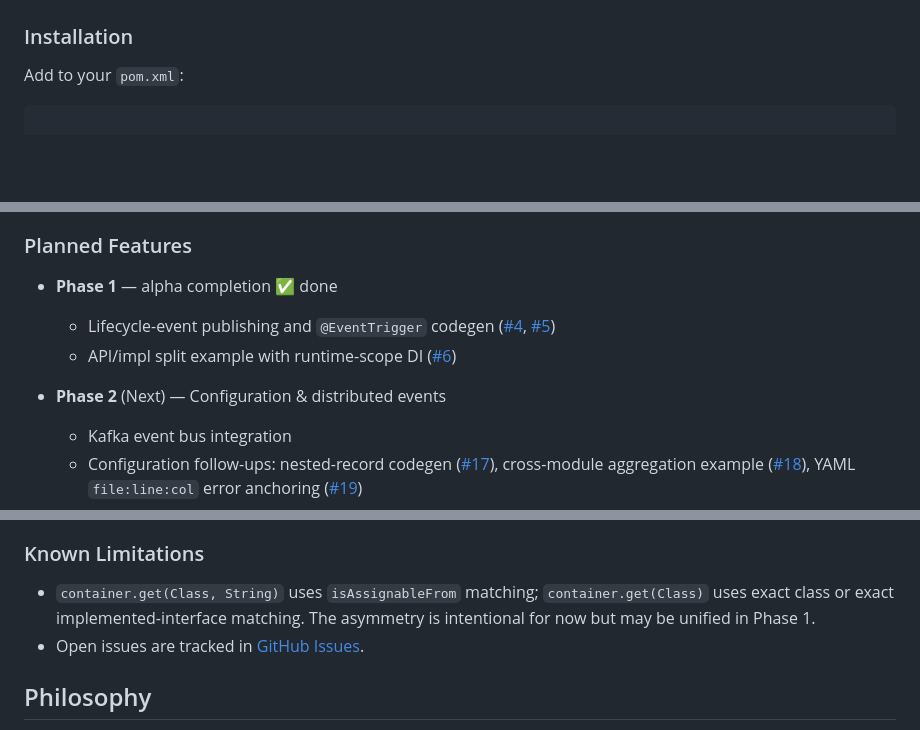
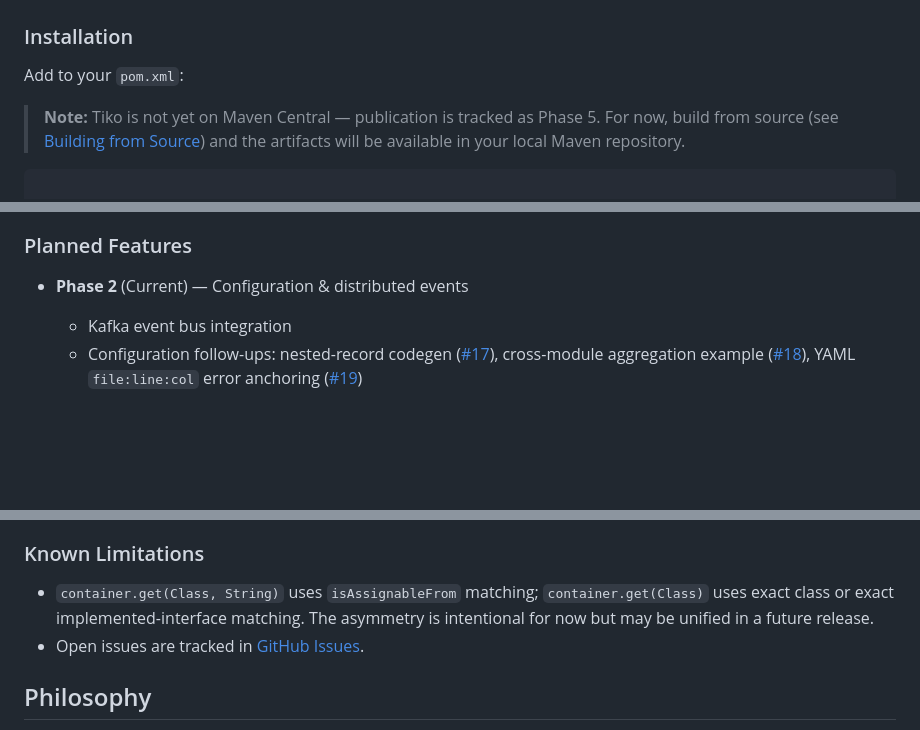
Before and after one commit to tomas-samek/tiko-di, a Markdown page: README.md, 3 parts joined by grey strips. GitHub-like rendering; blank space fills up the shorter version.

Commit message:
docs(readme): clarify pre-Maven-Central status, fix phase references

````diff
--- a/README.md
+++ b/README.md
@@ -27,6 +27,8 @@ Tiko combines compile-time validation with a small surface area, and treats the
 ### Installation
 
 Add to your `pom.xml`:
+
+> **Note:** Tiko is not yet on Maven Central — publication is tracked as Phase 5. For now, build from source (see [Building from Source](#building-from-source)) and the artifacts will be available in your local Maven repository.
 
 ```xml
 
@@ -801,11 +803,7 @@ The framework is suitable for early-adopter experimentation. Production use shou
 
 ### Planned Features
 
-- **Phase 1** — alpha completion ✅ done
-    - Lifecycle-event publishing and `@EventTrigger` codegen ([#4](https://github.com/tomas-samek/tiko-di/issues/4), [#5](https://github.com/tomas-samek/tiko-di/issues/5))
-    - API/impl split example with runtime-scope DI ([#6](https://github.com/tomas-samek/tiko-di/issues/6))
-
-- **Phase 2** (Next) — Configuration & distributed events
+- **Phase 2** (Current) — Configuration & distributed events
     - Kafka event bus integration
     - Configuration follow-ups: nested-record codegen ([#17](https://github.com/tomas-samek/tiko-di/issues/17)), cross-module aggregation example ([#18](https://github.com/tomas-samek/tiko-di/issues/18)), YAML `file:line:col` error anchoring ([#19](https://github.com/tomas-samek/tiko-di/issues/19))
     - Conditional beans
@@ -827,7 +825,7 @@ The framework is suitable for early-adopter experimentation. Production use shou
 
 ### Known Limitations
 
-- `container.get(Class, String)` uses `isAssignableFrom` matching; `container.get(Class)` uses exact class or exact implemented-interface matching. The asymmetry is intentional for now but may be unified in Phase 1.
+- `container.get(Class, String)` uses `isAssignableFrom` matching; `container.get(Class)` uses exact class or exact implemented-interface matching. The asymmetry is intentional for now but may be unified in a future release.
 - Open issues are tracked in [GitHub Issues](https://github.com/tomas-samek/tiko-di/issues).
 
 ## Philosophy
````
